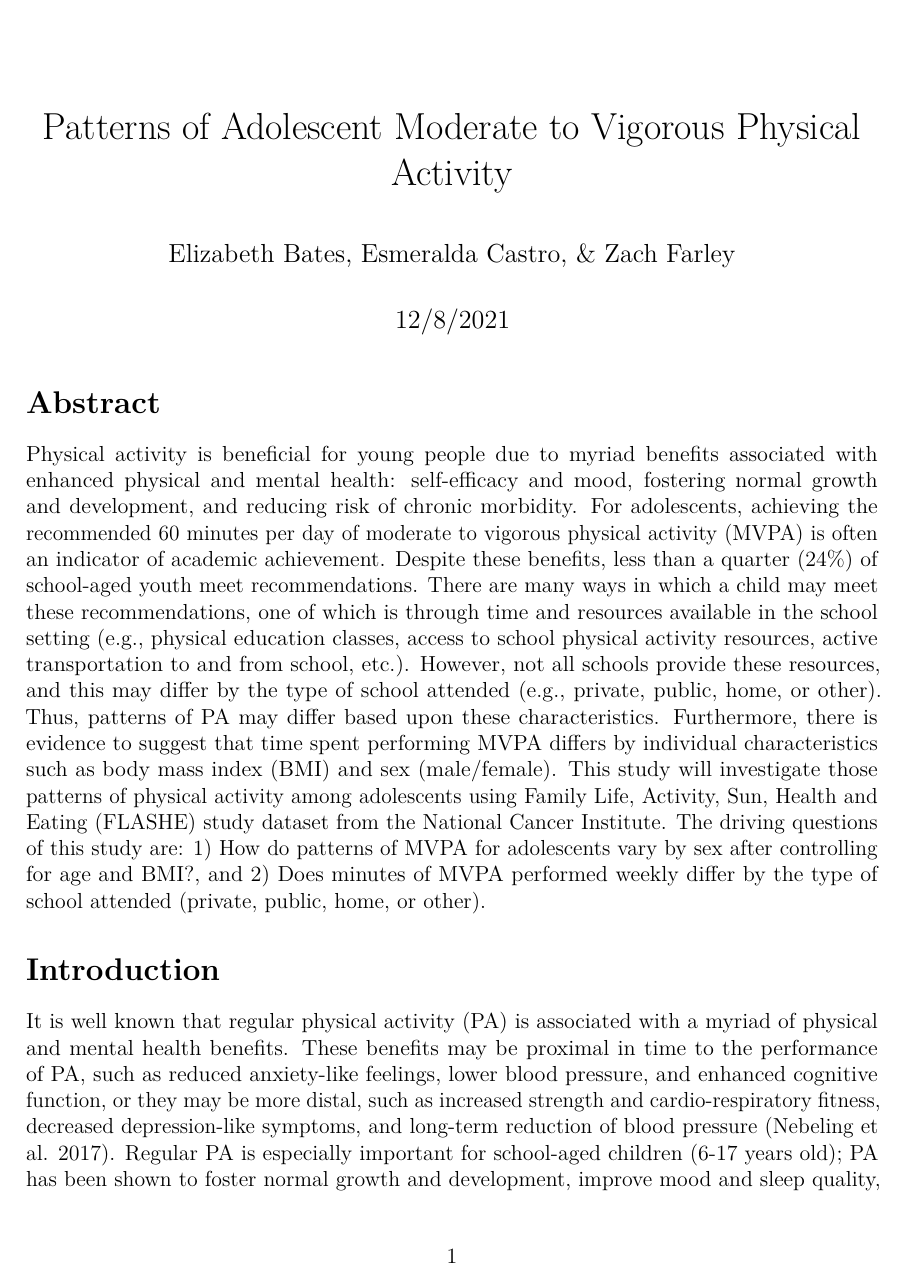
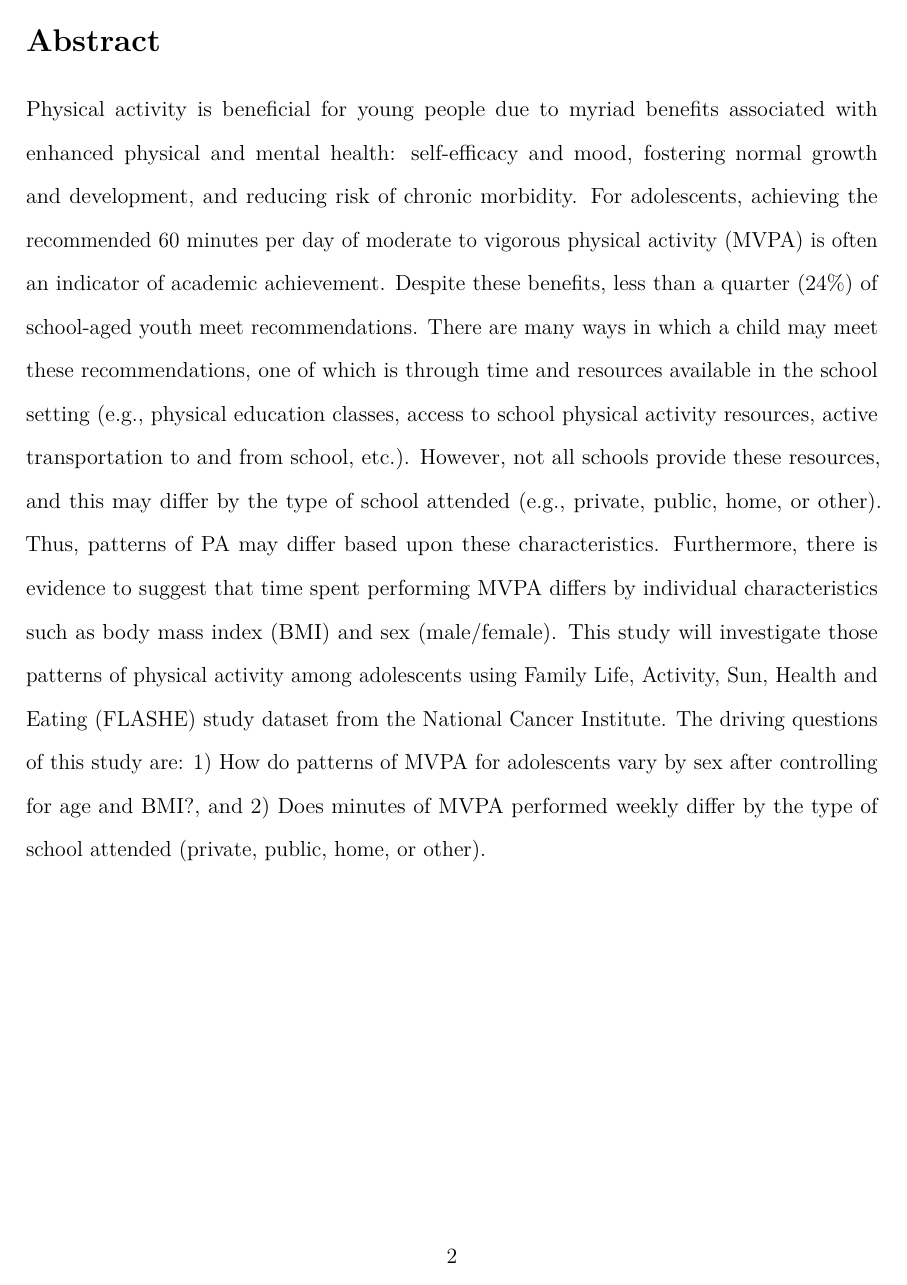
Before and after one commit to ejsbates/Final_Project_Paper, an R Markdown document (scripts/FLASHEPaper.Rmd): page 1 of 10 before the commit and page 2 of 15 after it. Rendered offline with R 4.5, knitr and Pandoc, then LaTeX, with nearby package versions; some code elsewhere in the file could not run offline; column names are cleaned by a stand-in for the janitor package.

Commit message:
Double Spaced, Final Paper

````diff
--- a/scripts/FLASHEPaper.Rmd
+++ b/scripts/FLASHEPaper.Rmd
@@ -2,6 +2,8 @@
 title: "Patterns of Adolescent Moderate to Vigorous Physical Activity"
 author: "Elizabeth Bates, Esmeralda Castro, & Zach Farley"
 date: "12/8/2021"
+header-includes:
+    - \usepackage{setspace}\doublespacing
 output: pdf_document
 geometry: margin=1in
 fontsize: 12pt
@@ -27,8 +29,12 @@ library(knitr)
 
 ```
 
+\newpage
+
 # Abstract
 Physical activity is beneficial for young people due to myriad benefits associated with enhanced physical and mental health: self-efficacy and mood, fostering normal growth and development, and reducing risk of chronic morbidity. For adolescents, achieving the recommended 60 minutes per day of moderate to vigorous physical activity (MVPA) is often an indicator of academic achievement. Despite these benefits, less than a quarter (24%) of school-aged youth meet recommendations. There are many ways in which a child may meet these recommendations, one of which is through time and resources available in the school setting (e.g., physical education classes, access to school physical activity resources, active transportation to and from school, etc.). However, not all schools provide these resources, and this may differ by the type of school attended (e.g., private, public, home, or other). Thus, patterns of PA may differ based upon these characteristics. Furthermore, there is evidence to suggest that time spent performing MVPA differs by individual characteristics such as body mass index (BMI) and sex (male/female). This study will investigate those patterns of physical activity among adolescents using Family Life, Activity, Sun, Health and Eating (FLASHE) study dataset from the National Cancer Institute. The driving questions of this study are: 1) How do patterns of MVPA for adolescents vary by sex after controlling for age and BMI?, and 2) Does minutes of MVPA performed weekly differ by the type of school attended (private, public, home, or other).
+
+\newpage
 
 # Introduction
   It is well known that regular physical activity (PA) is associated with a myriad of physical and mental health benefits. These benefits may be proximal in time to the performance of PA, such as reduced anxiety-like feelings, lower blood pressure, and enhanced cognitive function, or they may be more distal, such as increased strength and cardio-respiratory fitness, decreased depression-like symptoms, and long-term reduction of blood pressure [@nebeling]. Regular PA is especially important for school-aged children (6-17 years old); PA has been shown to foster normal growth and development, improve mood and sleep quality, and greatly reduce the risk for developing chronic disease(s) as an adult [@nebeling]. Aside from these physiological benefits, physically active students tend to have better educational outcomes (e.g., better grades, enhanced cognitive performance, and decreased behavioral problems) when compared to their less-active peers [@rasberry]. In addition, as both practice and research trends are leaning away from using body size, such as Body Mass Index (BMI), as a marker for physical health, they are turning to measures of regular physical activity and quantity of MVPA to indicate physical health [@hunger].
````
Also changed, not shown: scripts/FLASHEPaper.pdf, scripts/FLASHEPaper.Rmd (3 more changed lines), 1 other file.
